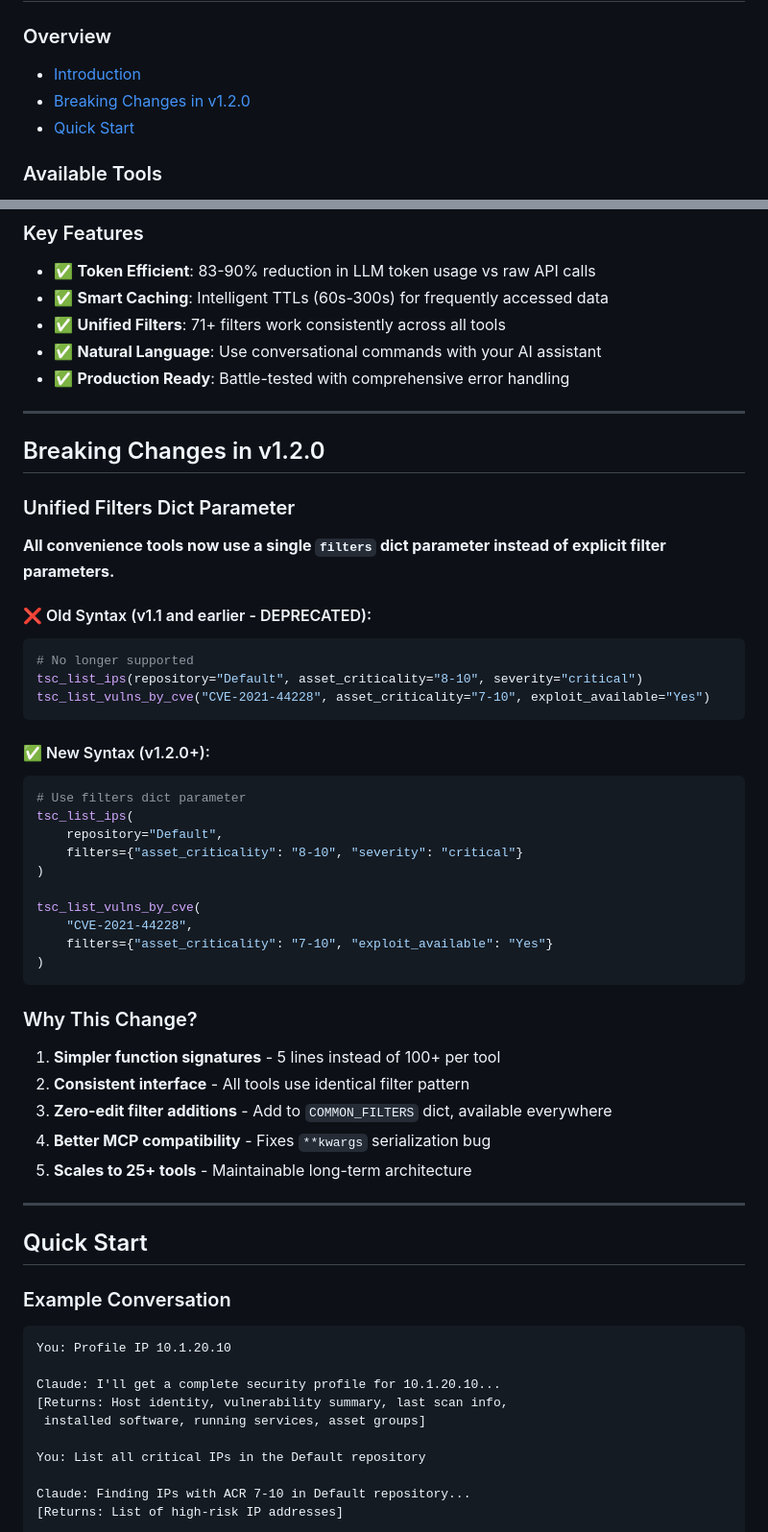
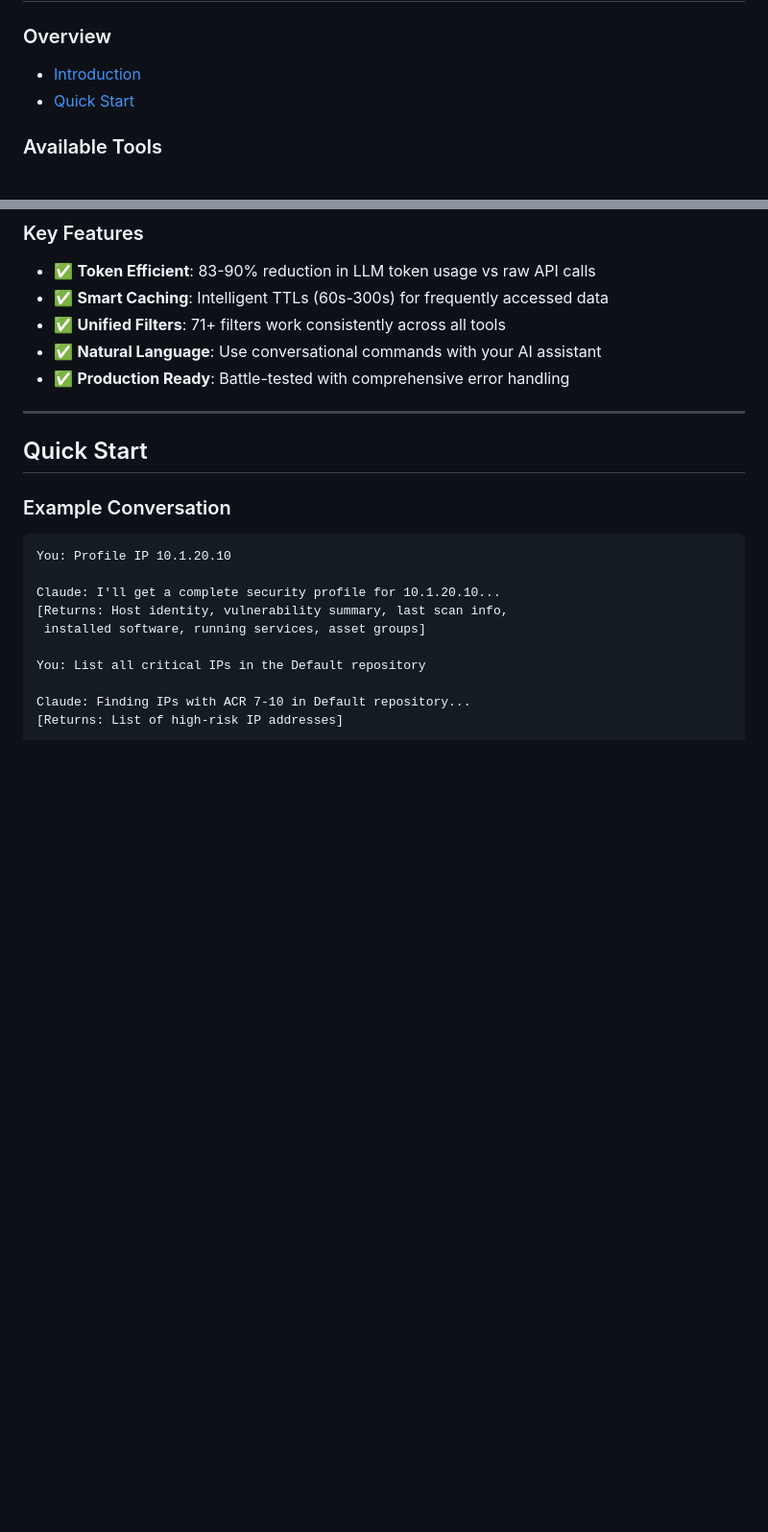
Before and after one commit to ABMJ/tenable-sc-mcp-server, a Markdown page: USER_GUIDE.md, 2 parts joined by grey strips. Shown at 96% size. Drawn GitHub-style; blank space fills up the shorter version.

Commit message:
docs: Remove breaking changes section from USER_GUIDE.md
Removed developer-focused content from user documentation:

- Deleted 'Breaking Changes in v1.2.0' section (40 lines)
- Removed old vs new syntax comparison
- Removed technical justification for API changes
- Updated table of contents

Rationale:
- End users don't need to know about historical API changes
- Users only need current syntax and usage examples
- Breaking changes belong in DESIGN_PRINCIPLES.md or changelogs
- USER_GUIDE.md should focus on 'how to use' not 'what changed'

Result:
- Cleaner, more focused user documentation
- Faster onboarding for new users
- Less confusion about deprecated syntax

````diff
--- a/USER_GUIDE.md
+++ b/USER_GUIDE.md
@@ -10,7 +10,6 @@
 
 ### Overview
 - [Introduction](#introduction)
-- [Breaking Changes in v1.2.0](#breaking-changes-in-v120)
 - [Quick Start](#quick-start)
 
 ### Available Tools
@@ -46,43 +45,6 @@ The Tenable.sc MCP Server provides AI-powered tools for security vulnerability m
 - ✅ **Unified Filters**: 71+ filters work consistently across all tools
 - ✅ **Natural Language**: Use conversational commands with your AI assistant
 - ✅ **Production Ready**: Battle-tested with comprehensive error handling
-
----
-
-## Breaking Changes in v1.2.0
-
-### Unified Filters Dict Parameter
-
-**All convenience tools now use a single `filters` dict parameter instead of explicit filter parameters.**
-
-#### ❌ Old Syntax (v1.1 and earlier - DEPRECATED):
-```python
-# No longer supported
-tsc_list_ips(repository="Default", asset_criticality="8-10", severity="critical")
-tsc_list_vulns_by_cve("CVE-2021-44228", asset_criticality="7-10", exploit_available="Yes")
-```
-
-#### ✅ New Syntax (v1.2.0+):
-```python
-# Use filters dict parameter
-tsc_list_ips(
-    repository="Default",
-    filters={"asset_criticality": "8-10", "severity": "critical"}
-)
-
-tsc_list_vulns_by_cve(
-    "CVE-2021-44228",
-    filters={"asset_criticality": "7-10", "exploit_available": "Yes"}
-)
-```
-
-### Why This Change?
-
-1. **Simpler function signatures** - 5 lines instead of 100+ per tool
-2. **Consistent interface** - All tools use identical filter pattern
-3. **Zero-edit filter additions** - Add to `COMMON_FILTERS` dict, available everywhere
-4. **Better MCP compatibility** - Fixes `**kwargs` serialization bug
-5. **Scales to 25+ tools** - Maintainable long-term architecture
 
 ---
 
````
